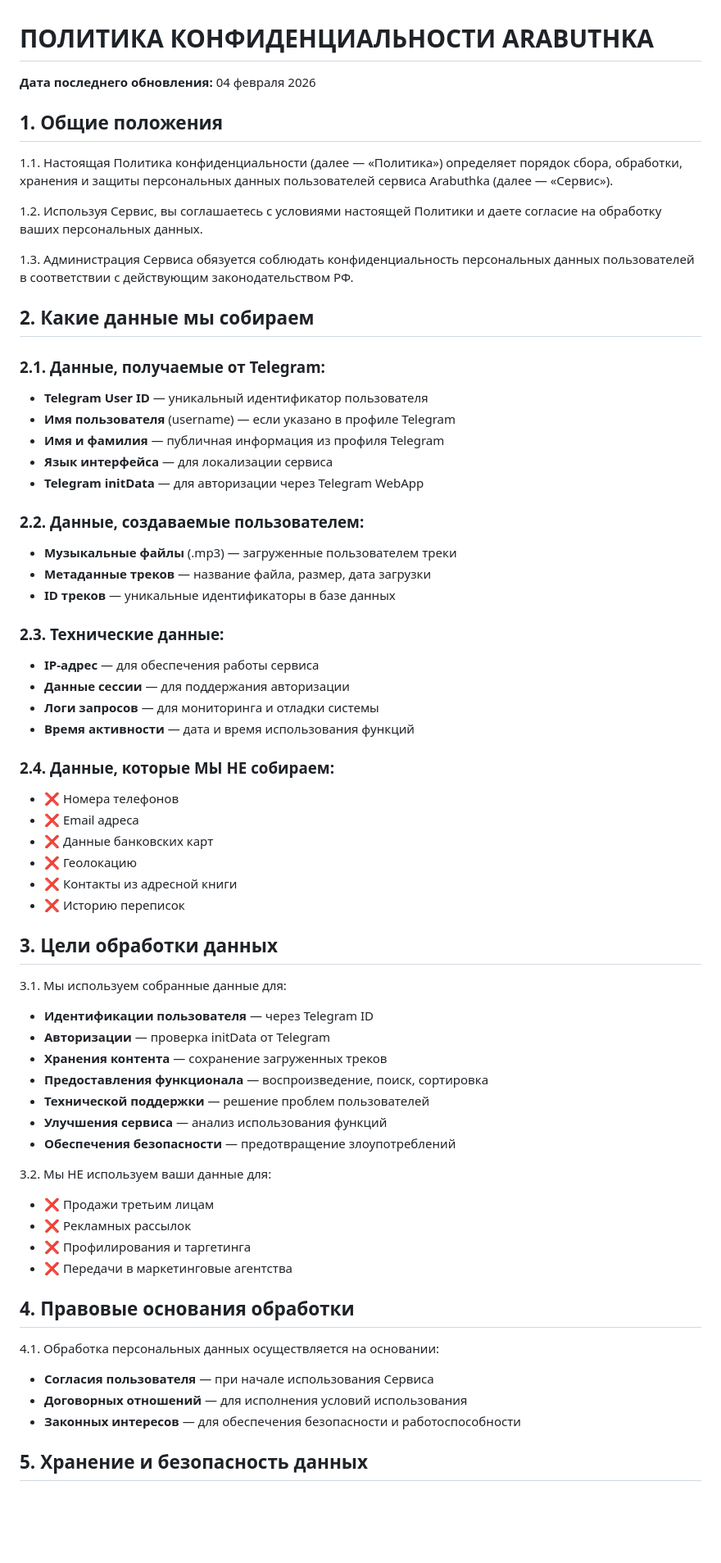
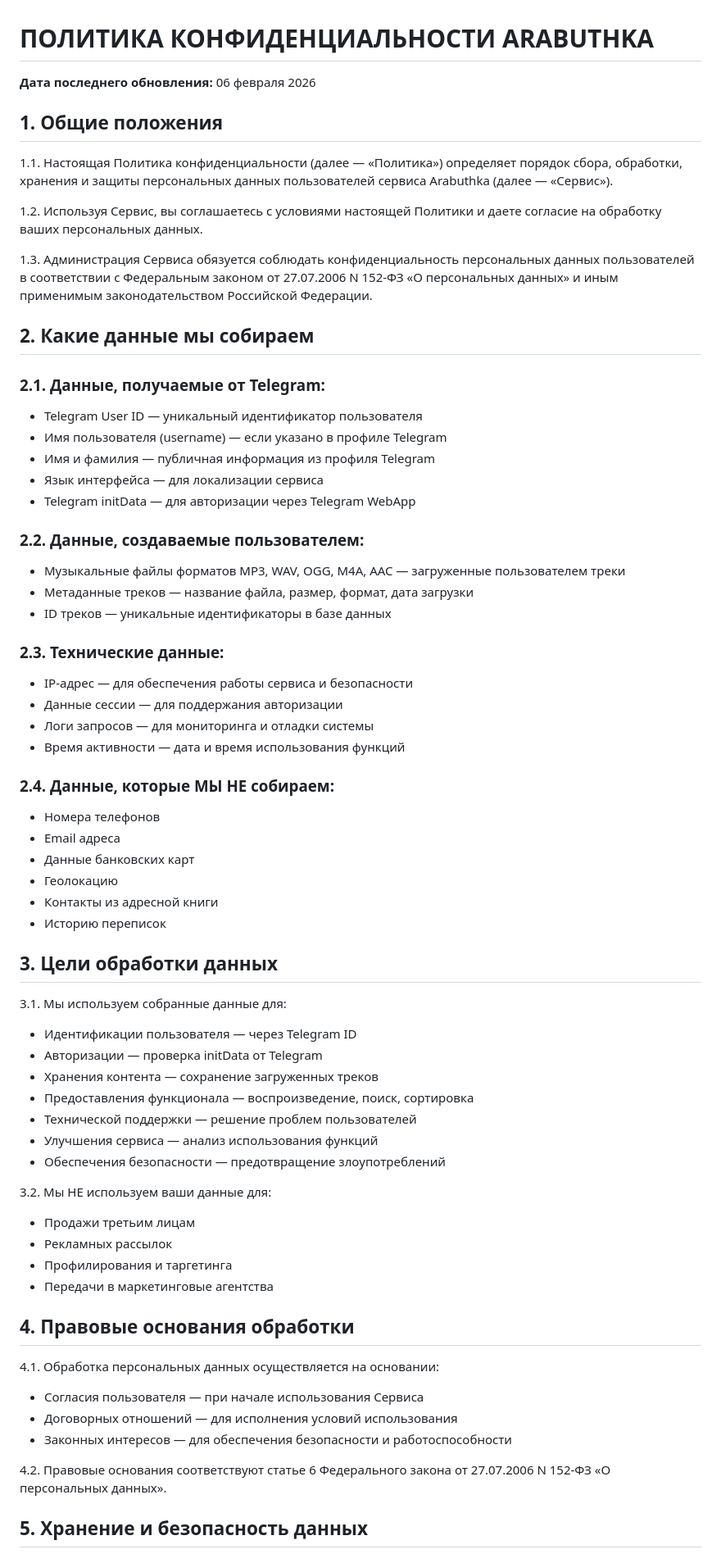
Before and after one commit to kansayred/arabuthka, a Markdown page: docs/privacy-policy.md, the part around one of its changes. Shown at 82% size. Rendered like a GitHub page; blank space fills up the shorter version.

```diff
--- a/docs/privacy-policy.md
+++ b/docs/privacy-policy.md
@@ -1,6 +1,6 @@
 # ПОЛИТИКА КОНФИДЕНЦИАЛЬНОСТИ ARABUTHKA
 
-**Дата последнего обновления:** 04 февраля 2026
+**Дата последнего обновления:** 06 февраля 2026
 
 ## 1. Общие положения
 
@@ -8,59 +8,61 @@
 
 1.2. Используя Сервис, вы соглашаетесь с условиями настоящей Политики и даете согласие на обработку ваших персональных данных.
 
-1.3. Администрация Сервиса обязуется соблюдать конфиденциальность персональных данных пользователей в соответствии с действующим законодательством РФ.
+1.3. Администрация Сервиса обязуется соблюдать конфиденциальность персональных данных пользователей в соответствии с Федеральным законом от 27.07.2006 N 152-ФЗ «О персональных данных» и иным применимым законодательством Российской Федерации.
 
 ## 2. Какие данные мы собираем
 
 ### 2.1. Данные, получаемые от Telegram:
-- **Telegram User ID** — уникальный идентификатор пользователя
-- **Имя пользователя** (username) — если указано в профиле Telegram
-- **Имя и фамилия** — публичная информация из профиля Telegram
-- **Язык интерфейса** — для локализации сервиса
-- **Telegram initData** — для авторизации через Telegram WebApp
+- Telegram User ID — уникальный идентификатор пользователя
+- Имя пользователя (username) — если указано в профиле Telegram
+- Имя и фамилия — публичная информация из профиля Telegram
+- Язык интерфейса — для локализации сервиса
+- Telegram initData — для авторизации через Telegram WebApp
 
 ### 2.2. Данные, создаваемые пользователем:
-- **Музыкальные файлы** (.mp3) — загруженные пользователем треки
-- **Метаданные треков** — название файла, размер, дата загрузки
-- **ID треков** — уникальные идентификаторы в базе данных
+- Музыкальные файлы форматов MP3, WAV, OGG, M4A, AAC — загруженные пользователем треки
+- Метаданные треков — название файла, размер, формат, дата загрузки
+- ID треков — уникальные идентификаторы в базе данных
 
 ### 2.3. Технические данные:
-- **IP-адрес** — для обеспечения работы сервиса
-- **Данные сессии** — для поддержания авторизации
-- **Логи запросов** — для мониторинга и отладки системы
-- **Время активности** — дата и время использования функций
+- IP-адрес — для обеспечения работы сервиса и безопасности
+- Данные сессии — для поддержания авторизации
+- Логи запросов — для мониторинга и отладки системы
+- Время активности — дата и время использования функций
 
 ### 2.4. Данные, которые МЫ НЕ собираем:
-- ❌ Номера телефонов
-- ❌ Email адреса
-- ❌ Данные банковских карт
-- ❌ Геолокацию
-- ❌ Контакты из адресной книги
-- ❌ Историю переписок
+- Номера телефонов
+- Email адреса
+- Данные банковских карт
+- Геолокацию
+- Контакты из адресной книги
+- Историю переписок
 
 ## 3. Цели обработки данных
 
 3.1. Мы используем собранные данные для:
-- **Идентификации пользователя** — через Telegram ID
-- **Авторизации** — проверка initData от Telegram
-- **Хранения контента** — сохранение загруженных треков
-- **Предоставления функционала** — воспроизведение, поиск, сортировка
-- **Технической поддержки** — решение проблем пользователей
-- **Улучшения сервиса** — анализ использования функций
-- **Обеспечения безопасности** — предотвращение злоупотреблений
+- Идентификации пользователя — через Telegram ID
+- Авторизации — проверка initData от Telegram
+- Хранения контента — сохранение загруженных треков
+- Предоставления функционала — воспроизведение, поиск, сортировка
+- Технической поддержки — решение проблем пользователей
+- Улучшения сервиса — анализ использования функций
+- Обеспечения безопасности — предотвращение злоупотреблений
 
 3.2. Мы НЕ используем ваши данные для:
-- ❌ Продажи третьим лицам
-- ❌ Рекламных рассылок
-- ❌ Профилирования и таргетинга
-- ❌ Передачи в маркетинговые агентства
+- Продажи третьим лицам
+- Рекламных рассылок
+- Профилирования и таргетинга
+- Передачи в маркетинговые агентства
 
 ## 4. Правовые основания обработки
 
 4.1. Обработка персональных данных осуществляется на основании:
-- **Согласия пользователя** — при начале использования Сервиса
-- **Договорных отношений** — для исполнения условий использования
-- **Законных интересов** — для обеспечения безопасности и работоспособности
+- Согласия пользователя — при начале использования Сервиса
+- Договорных отношений — для исполнения условий использования
+- Законных интересов — для обеспечения безопасности и работоспособности
+
+4.2. Правовые основания соответствуют статье 6 Федерального закона от 27.07.2006 N 152-ФЗ «О персональных данных».
 
 ## 5. Хранение и безопасность данных
 
```
Also changed, not shown: other parts of docs/privacy-policy.md (+56 -57 lines).
